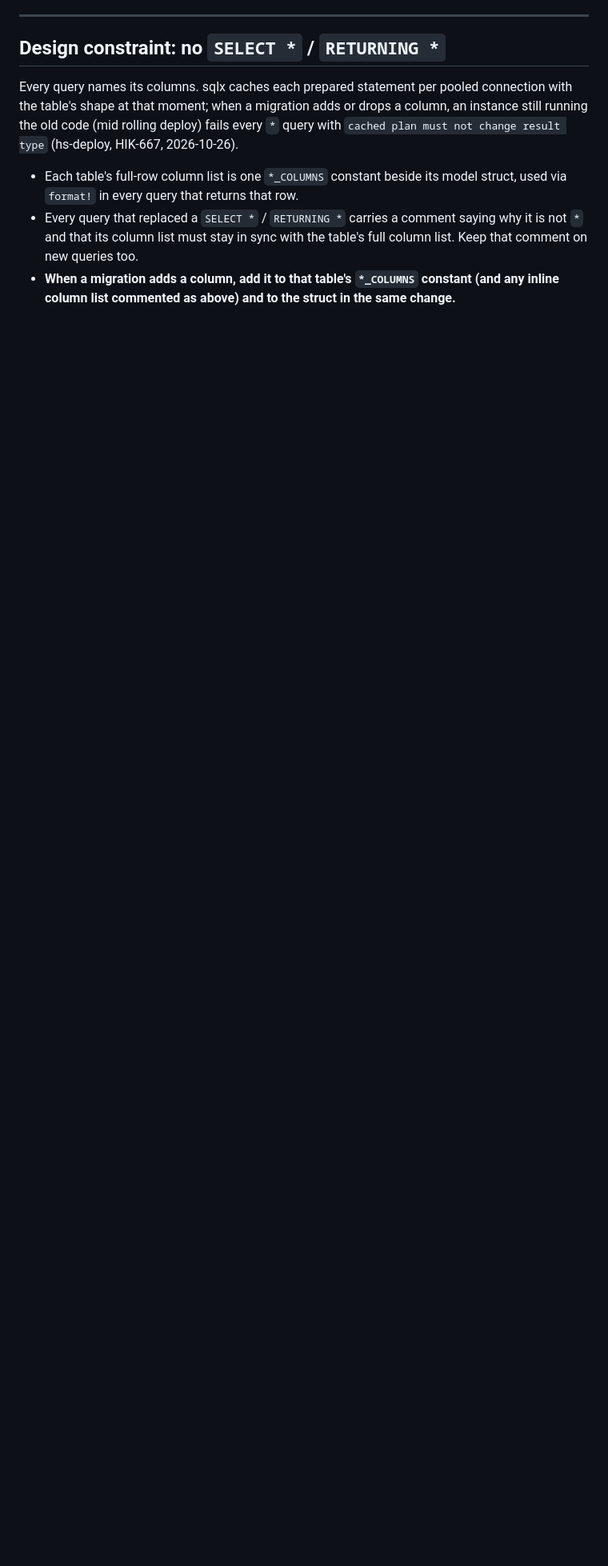
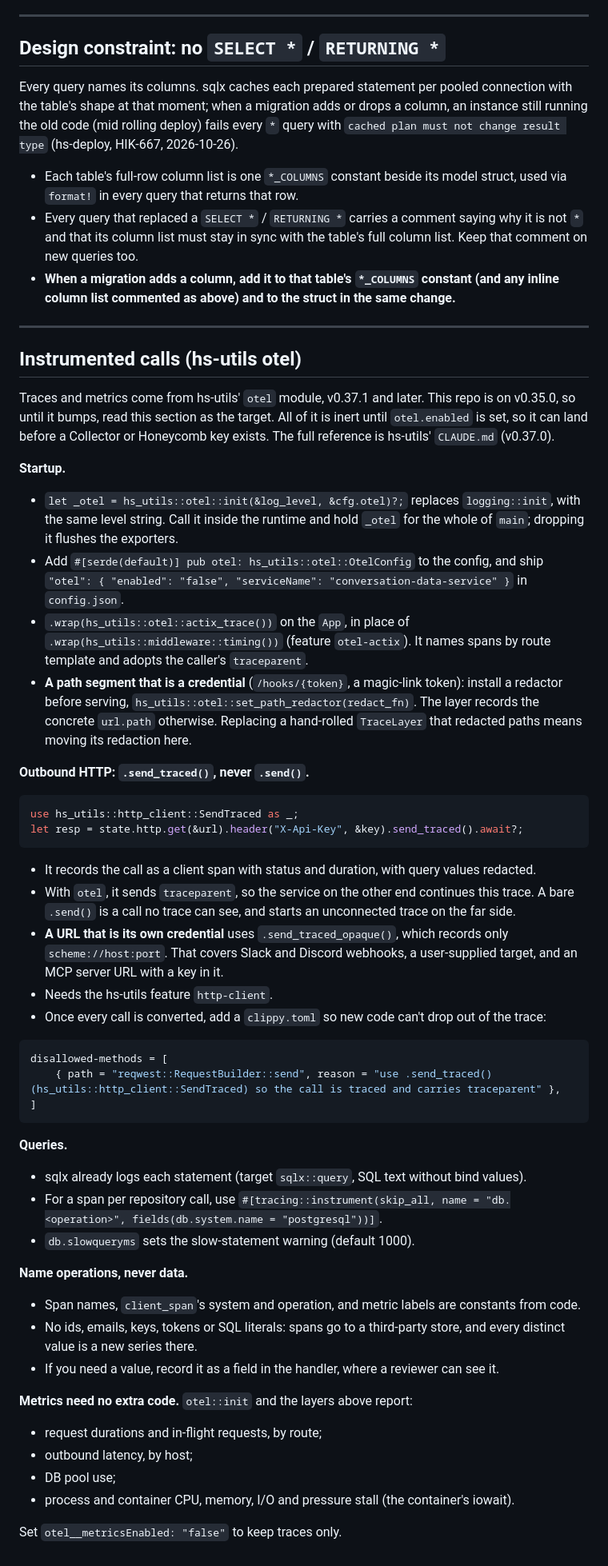
Before and after one commit to Hikari-Systems/conversation-data-service, a Markdown page: CLAUDE.md, the part around the change. Shown at 80% size. Rendered like a GitHub page; blank space fills up the shorter version.

Commit message:
docs(CLAUDE.md): instrumented calls with hs-utils otel (v0.37.0)
How this service should use hs-utils' otel module: otel::init and the
framework layer, .send_traced() for outbound HTTP (so traceparent reaches
the services it calls), client spans for its other calls, and the clippy.toml
that keeps new code traced.

Co-Authored-By: Claude Opus 5.5 <noreply@anthropic.com>

````diff
--- a/CLAUDE.md
+++ b/CLAUDE.md
@@ -117,3 +117,61 @@ instance still running the old code (mid rolling deploy) fails every `*` query w
   Keep that comment on new queries too.
 - **When a migration adds a column, add it to that table's `*_COLUMNS` constant (and any
   inline column list commented as above) and to the struct in the same change.**
+
+---
+
+## Instrumented calls (hs-utils otel)
+
+Traces and metrics come from hs-utils' `otel` module, v0.37.1 and later. This repo is on v0.35.0, so until it
+bumps, read this section as the target. All of it is inert until `otel.enabled` is set, so it can land before
+a Collector or Honeycomb key exists. The full reference is hs-utils' `CLAUDE.md` (v0.37.0).
+
+**Startup.**
+- `let _otel = hs_utils::otel::init(&log_level, &cfg.otel)?;` replaces `logging::init`, with the same level
+  string. Call it inside the runtime and hold `_otel` for the whole of `main`; dropping it flushes the
+  exporters.
+- Add `#[serde(default)] pub otel: hs_utils::otel::OtelConfig` to the config, and ship
+  `"otel": { "enabled": "false", "serviceName": "conversation-data-service" }` in `config.json`.
+- `.wrap(hs_utils::otel::actix_trace())` on the `App`, in place of `.wrap(hs_utils::middleware::timing())`
+  (feature `otel-actix`). It names spans by route template and adopts the caller's `traceparent`.
+- **A path segment that is a credential** (`/hooks/{token}`, a magic-link token): install a redactor before
+  serving, `hs_utils::otel::set_path_redactor(redact_fn)`. The layer records the concrete `url.path` otherwise.
+  Replacing a hand-rolled `TraceLayer` that redacted paths means moving its redaction here.
+
+**Outbound HTTP: `.send_traced()`, never `.send()`.**
+```rust
+use hs_utils::http_client::SendTraced as _;
+let resp = state.http.get(&url).header("X-Api-Key", &key).send_traced().await?;
+```
+- It records the call as a client span with status and duration, with query values redacted.
+- With `otel`, it sends `traceparent`, so the service on the other end continues this trace. A bare `.send()` is
+  a call no trace can see, and starts an unconnected trace on the far side.
+- **A URL that is its own credential** uses `.send_traced_opaque()`, which records only `scheme://host:port`.
+  That covers Slack and Discord webhooks, a user-supplied target, and an MCP server URL with a key in it.
+- Needs the hs-utils feature `http-client`.
+- Once every call is converted, add a `clippy.toml` so new code can't drop out of the trace:
+```toml
+disallowed-methods = [
+    { path = "reqwest::RequestBuilder::send", reason = "use .send_traced() (hs_utils::http_client::SendTraced) so the call is traced and carries traceparent" },
+]
+```
+
+**Queries.**
+- sqlx already logs each statement (target `sqlx::query`, SQL text without bind values).
+- For a span per repository call, use `#[tracing::instrument(skip_all, name = "db.<operation>",
+  fields(db.system.name = "postgresql"))]`.
+- `db.slowqueryms` sets the slow-statement warning (default 1000).
+
+**Name operations, never data.**
+- Span names, `client_span`'s system and operation, and metric labels are constants from code.
+- No ids, emails, keys, tokens or SQL literals: spans go to a third-party store, and every distinct value is a
+  new series there.
+- If you need a value, record it as a field in the handler, where a reviewer can see it.
+
+**Metrics need no extra code.** `otel::init` and the layers above report:
+- request durations and in-flight requests, by route;
+- outbound latency, by host;
+- DB pool use;
+- process and container CPU, memory, I/O and pressure stall (the container's iowait).
+
+Set `otel__metricsEnabled: "false"` to keep traces only.
````
